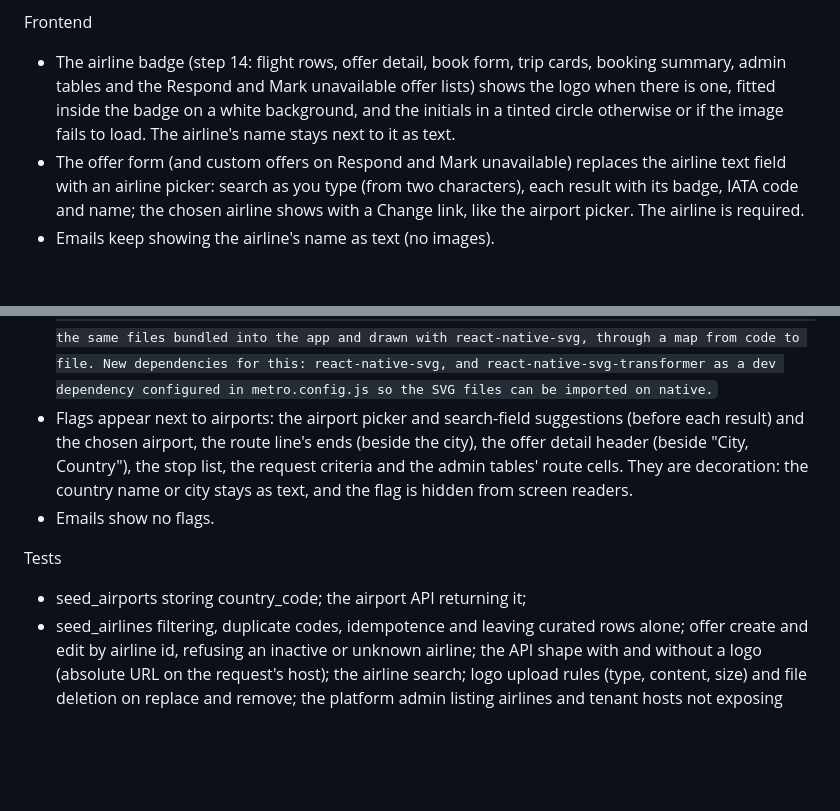
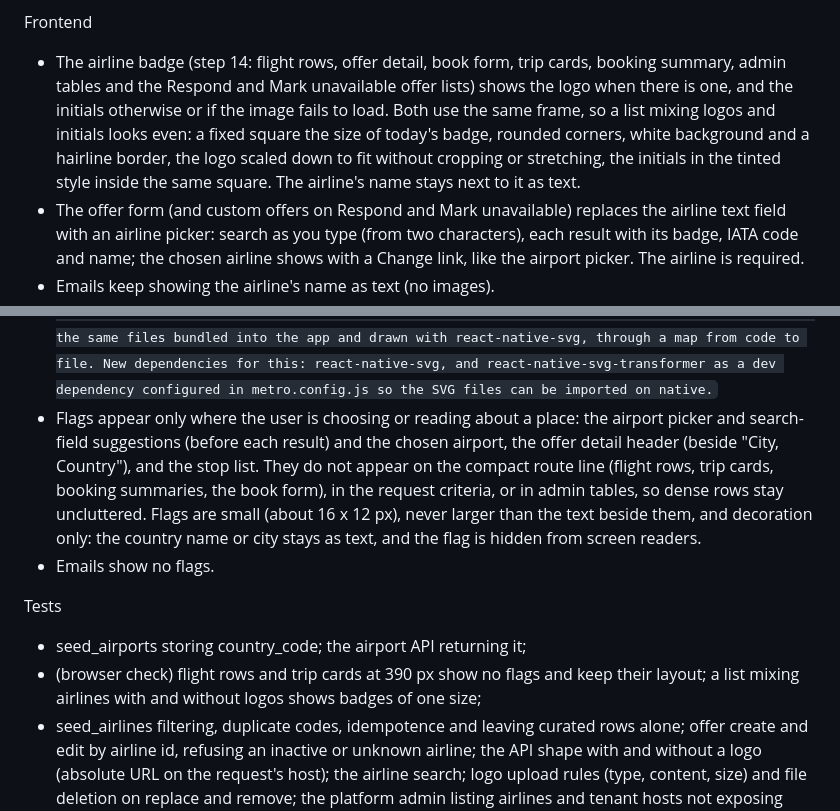
Before and after one commit to chrismotari/azaria-bookings-mis, a Markdown page: SPEC.md, 2 parts joined by grey strips. Rendered like a GitHub page; blank space fills up the shorter version.

Commit message:
Spec: step 25 flags only where places are chosen or described; logos and initials share one badge frame
Co-Authored-By: Claude Opus 5.5 <noreply@anthropic.com>

```diff
--- a/SPEC.md
+++ b/SPEC.md
@@ -448,18 +448,19 @@ API
 - Offers (public browse and detail, admin, query responses, and the offer nested in bookings) return airline as {id, iata_code, name, logo_url}, logo_url being an absolute URL on the request's host, or null without a logo. Admin create and edit, and new_offers in the respond and mark-unavailable bodies, take airline as the airline's id.
 
 Frontend
-- The airline badge (step 14: flight rows, offer detail, book form, trip cards, booking summary, admin tables and the Respond and Mark unavailable offer lists) shows the logo when there is one, fitted inside the badge on a white background, and the initials in a tinted circle otherwise or if the image fails to load. The airline's name stays next to it as text.
+- The airline badge (step 14: flight rows, offer detail, book form, trip cards, booking summary, admin tables and the Respond and Mark unavailable offer lists) shows the logo when there is one, and the initials otherwise or if the image fails to load. Both use the same frame, so a list mixing logos and initials looks even: a fixed square the size of today's badge, rounded corners, white background and a hairline border, the logo scaled down to fit without cropping or stretching, the initials in the tinted style inside the same square. The airline's name stays next to it as text.
 - The offer form (and custom offers on Respond and Mark unavailable) replaces the airline text field with an airline picker: search as you type (from two characters), each result with its badge, IATA code and name; the chosen airline shows with a Change link, like the airport picker. The airline is required.
 - Emails keep showing the airline's name as text (no images).
 
 Country flags
 - Airport gets country_code (ISO 3166-1 alpha-2, e.g. "KE"), filled by seed_airports from the iso_country column it already reads; re-running seed_airports fills it for existing airports (it updates rows in place). The airport API (search results and every nested airport object) returns country_code.
 - frontend/public/flags/ holds the 4x3 SVG flags of the flag-icons project (MIT licence, credited in README.md and with its licence file kept next to the flags), copied in once as files (flag-icons itself is not a dependency). A Flag component shows the flag for a country code (small, rounded corners, a hairline border so white flags stay visible), and nothing when the code is empty or unknown; no emoji flags anywhere. It is split by platform: on web (Flag.web.tsx) an image of /flags/<code>.svg, which the web app serves from public/, so only the flags on screen are downloaded; on native (Flag.native.tsx) the same files bundled into the app and drawn with react-native-svg, through a map from code to file. New dependencies for this: react-native-svg, and react-native-svg-transformer as a dev dependency configured in metro.config.js so the SVG files can be imported on native.
-- Flags appear next to airports: the airport picker and search-field suggestions (before each result) and the chosen airport, the route line's ends (beside the city), the offer detail header (beside "City, Country"), the stop list, the request criteria and the admin tables' route cells. They are decoration: the country name or city stays as text, and the flag is hidden from screen readers.
+- Flags appear only where the user is choosing or reading about a place: the airport picker and search-field suggestions (before each result) and the chosen airport, the offer detail header (beside "City, Country"), and the stop list. They do not appear on the compact route line (flight rows, trip cards, booking summaries, the book form), in the request criteria, or in admin tables, so dense rows stay uncluttered. Flags are small (about 16 x 12 px), never larger than the text beside them, and decoration only: the country name or city stays as text, and the flag is hidden from screen readers.
 - Emails show no flags.
 
 Tests
 - seed_airports storing country_code; the airport API returning it;
+- (browser check) flight rows and trip cards at 390 px show no flags and keep their layout; a list mixing airlines with and without logos shows badges of one size;
 - seed_airlines filtering, duplicate codes, idempotence and leaving curated rows alone; offer create and edit by airline id, refusing an inactive or unknown airline; the API shape with and without a logo (absolute URL on the request's host); the airline search; logo upload rules (type, content, size) and file deletion on replace and remove; the platform admin listing airlines and tenant hosts not exposing them.
 
 ======================================================================
```
